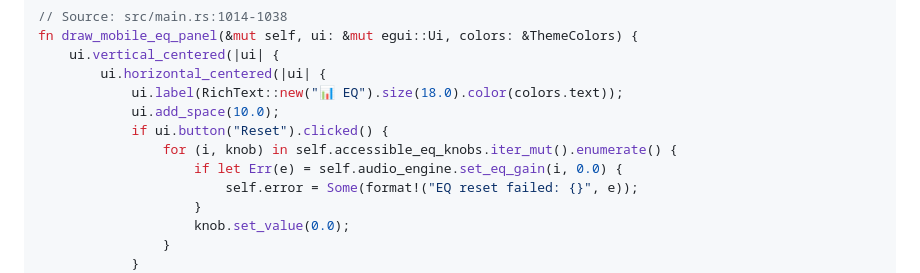
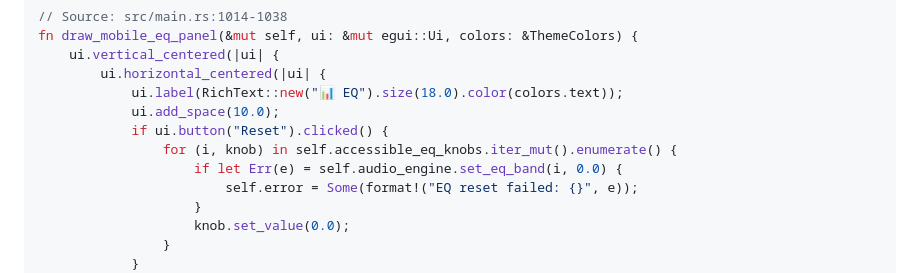
Before and after one commit to david-t-martel/rusty-audio, a Markdown page: WASM_CODE_BORROWING_GUIDE.md, the part around the change. Drawn GitHub-style.

Commit message:
Update WASM_CODE_BORROWING_GUIDE.md
Co-authored-by: gemini-code-assist[bot] <176961590+gemini-code-assist[bot]@users.noreply.github.com>

```diff
--- a/WASM_CODE_BORROWING_GUIDE.md
+++ b/WASM_CODE_BORROWING_GUIDE.md
@@ -251,7 +251,7 @@ fn draw_mobile_eq_panel(&mut self, ui: &mut egui::Ui, colors: &ThemeColors) {
             ui.add_space(10.0);
             if ui.button("Reset").clicked() {
                 for (i, knob) in self.accessible_eq_knobs.iter_mut().enumerate() {
-                    if let Err(e) = self.audio_engine.set_eq_gain(i, 0.0) {
+                    if let Err(e) = self.audio_engine.set_eq_band(i, 0.0) {
                         self.error = Some(format!("EQ reset failed: {}", e));
                     }
                     knob.set_value(0.0);
```
